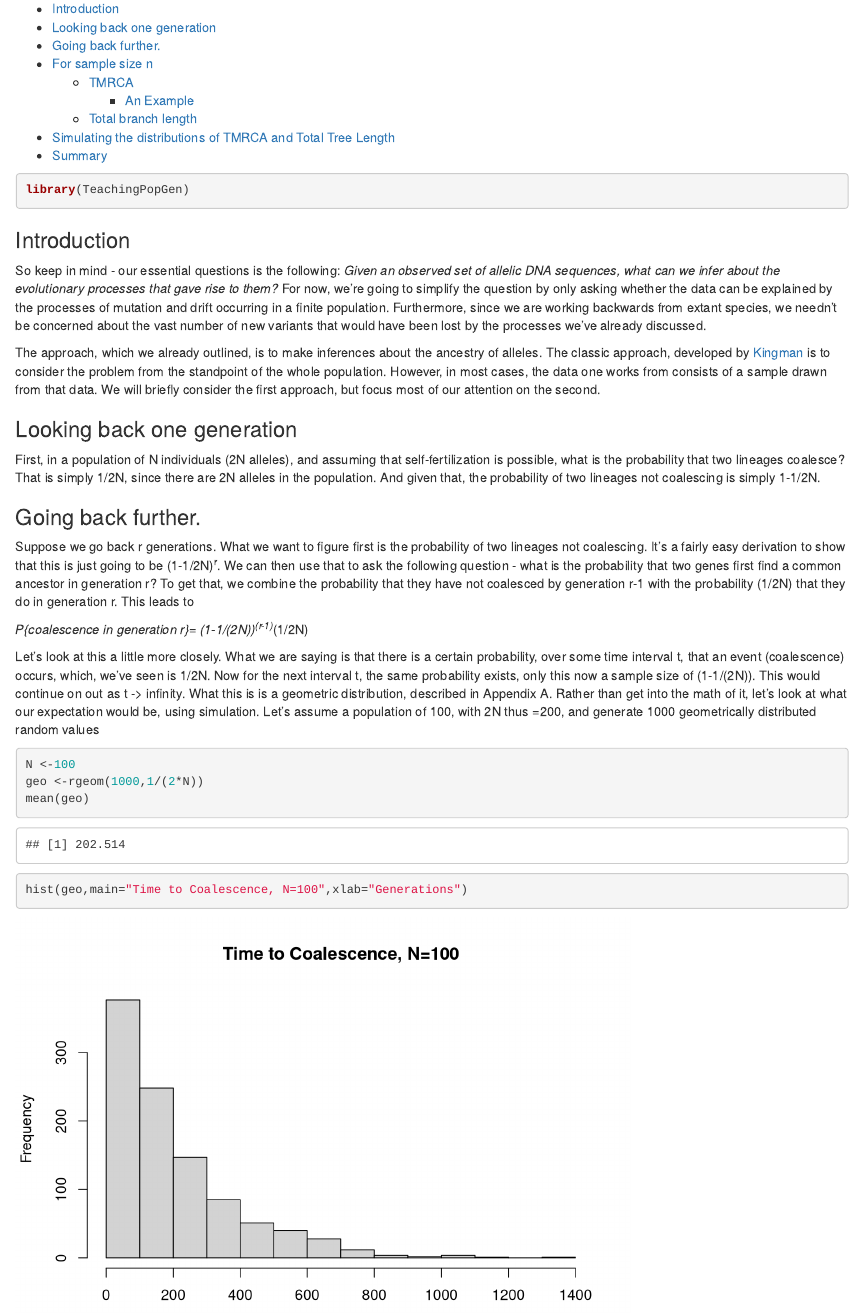
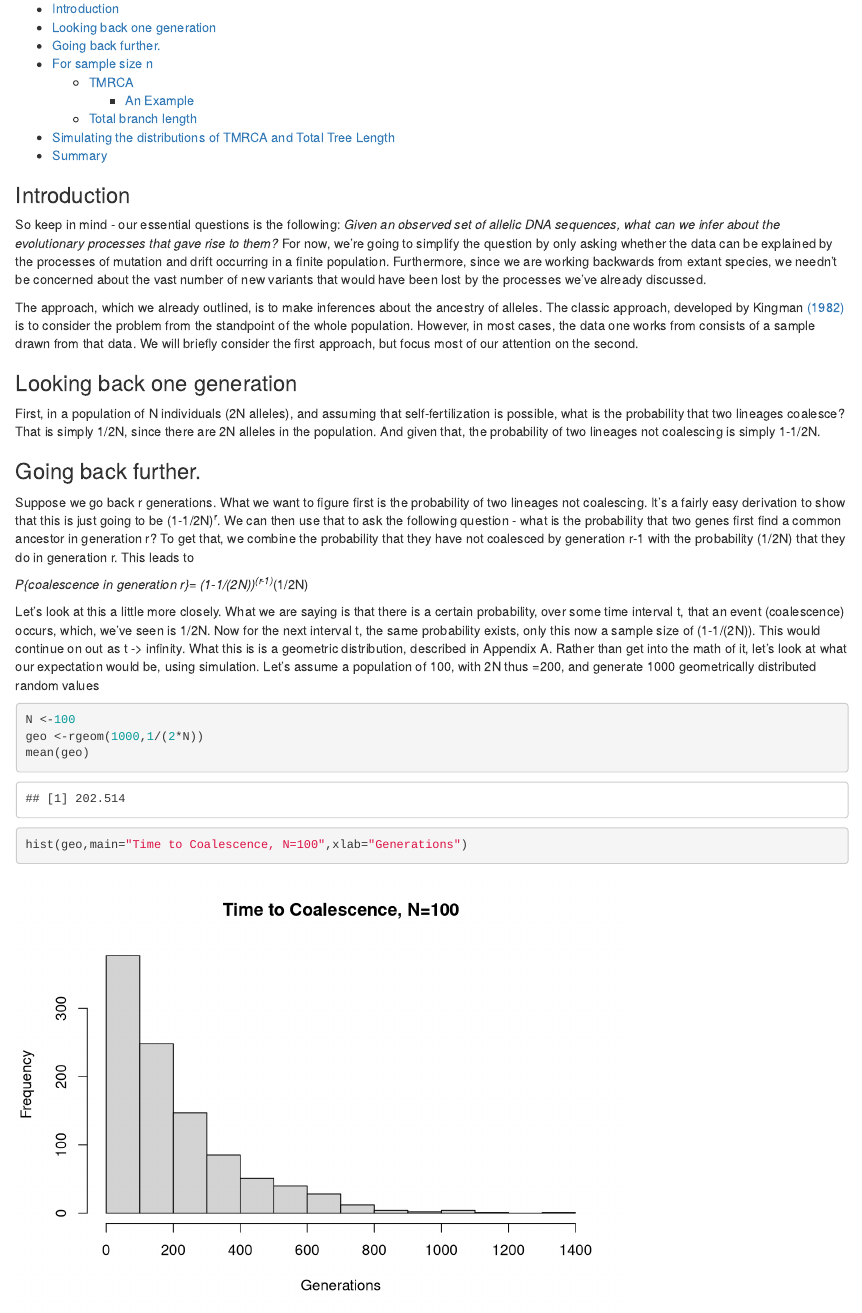
Before and after one commit to bjcochrane/PopGenWithR, an R Markdown document (Rmd/CoalescenceTheory.Rmd): the page in a window 1100 px wide, from 120 px down, and a second part further down, joined at a grey line. Rendered offline with R 4.5, knitr and Pandoc, with nearby package versions; code that draws random numbers runs with fixed seeds of ours; some code elsewhere in the file could not run offline; a font, style sheet, LaTeX package, included part or bibliography that could not be used is replaced or left out; common packages that the code uses without loading them are loaded.

Commit message:
Added Link to Kingman

````diff
--- a/Rmd/CoalescenceTheory.Rmd
+++ b/Rmd/CoalescenceTheory.Rmd
@@ -8,7 +8,7 @@ output:
     toc_depth: 5
 ---
 
-```{r}
+```{r,echo=FALSE}
 library(TeachingPopGen)
 
 
@@ -19,7 +19,7 @@ library(TeachingPopGen)
 
 So keep in mind - our essential questions is the following:  *Given an observed set of allelic DNA sequences, what can we infer about the evolutionary processes that gave rise to them?*  For now, we're going to simplify the question by only asking whether the data can be explained by the processes of mutation and drift occurring in a finite population.  Furthermore, since we are working backwards from extant species, we needn't be concerned about the vast number of new variants that would have been lost by the processes we've already discussed.
 
-The approach, which we already outlined, is to make inferences about the ancestry of alleles.  The classic approach, developed by [Kingman](1982) is to consider the problem from the standpoint of the whole population.  However, in most cases, the data one works from consists of a sample drawn from that data.   We will briefly consider the first approach, but focus most of our attention on the second.
+The approach, which we already outlined, is to make inferences about the ancestry of alleles.  The classic approach, developed by Kingman [(1982)](https://dl.dropboxusercontent.com/u/9752688/422-2014P/References/Kingman%201982.pdf) is to consider the problem from the standpoint of the whole population.  However, in most cases, the data one works from consists of a sample drawn from that data.   We will briefly consider the first approach, but focus most of our attention on the second.
 
 ### Looking back one generation
 
````
